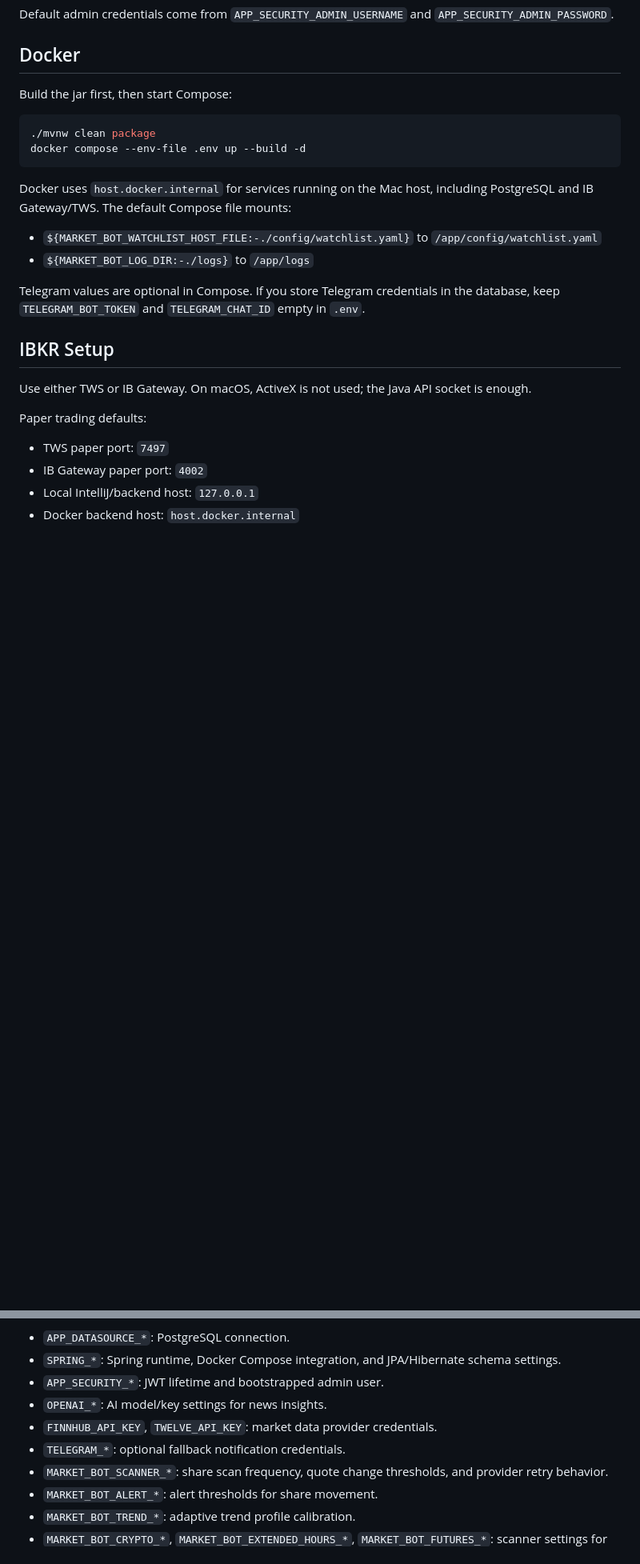
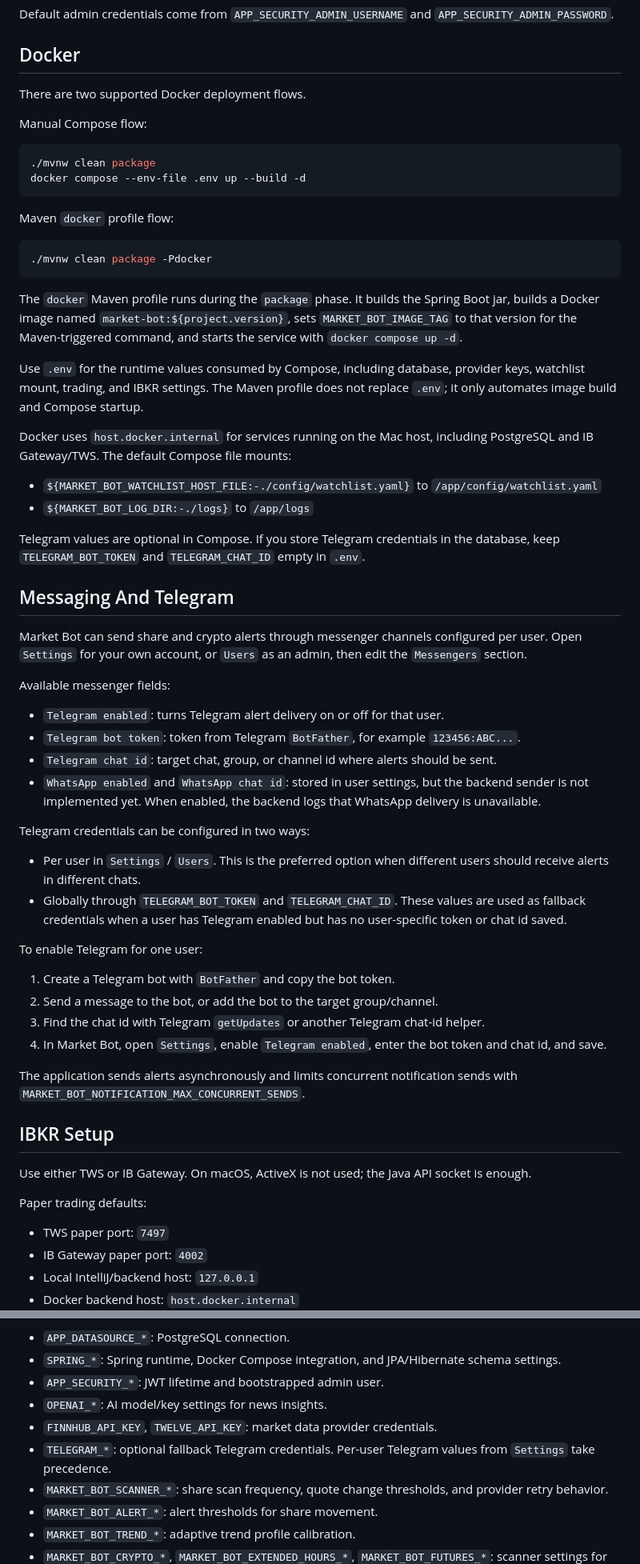
Before and after one commit to OlPrognimak/market-bot, a Markdown page: README.md, 2 parts joined by grey strips. Shown at 80% size. GitHub-like rendering; blank space fills up the shorter version.

Commit message:
Add more description to README.md

````diff
--- a/README.md
+++ b/README.md
@@ -68,12 +74,24 @@ Default admin credentials come from `APP_SECURITY_ADMIN_USERNAME` and `APP_SECUR
 
 ## Docker
 
-Build the jar first, then start Compose:
+There are two supported Docker deployment flows.
+
+Manual Compose flow:
 
 ```bash
 ./mvnw clean package
 docker compose --env-file .env up --build -d
 ```
+
+Maven `docker` profile flow:
+
+```bash
+./mvnw clean package -Pdocker
+```
+
+The `docker` Maven profile runs during the `package` phase. It builds the Spring Boot jar, builds a Docker image named `market-bot:${project.version}`, sets `MARKET_BOT_IMAGE_TAG` to that version for the Maven-triggered command, and starts the service with `docker compose up -d`.
+
+Use `.env` for the runtime values consumed by Compose, including database, provider keys, watchlist mount, trading, and IBKR settings. The Maven profile does not replace `.env`; it only automates image build and Compose startup.
 
 Docker uses `host.docker.internal` for services running on the Mac host, including PostgreSQL and IB Gateway/TWS. The default Compose file mounts:
 
@@ -81,6 +99,31 @@ Docker uses `host.docker.internal` for services running on the Mac host, includi
 - `${MARKET_BOT_LOG_DIR:-./logs}` to `/app/logs`
 
 Telegram values are optional in Compose. If you store Telegram credentials in the database, keep `TELEGRAM_BOT_TOKEN` and `TELEGRAM_CHAT_ID` empty in `.env`.
+
+## Messaging And Telegram
+
+Market Bot can send share and crypto alerts through messenger channels configured per user. Open `Settings` for your own account, or `Users` as an admin, then edit the `Messengers` section.
+
+Available messenger fields:
+
+- `Telegram enabled`: turns Telegram alert delivery on or off for that user.
+- `Telegram bot token`: token from Telegram `BotFather`, for example `123456:ABC...`.
+- `Telegram chat id`: target chat, group, or channel id where alerts should be sent.
+- `WhatsApp enabled` and `WhatsApp chat id`: stored in user settings, but the backend sender is not implemented yet. When enabled, the backend logs that WhatsApp delivery is unavailable.
+
+Telegram credentials can be configured in two ways:
+
+- Per user in `Settings` / `Users`. This is the preferred option when different users should receive alerts in different chats.
+- Globally through `TELEGRAM_BOT_TOKEN` and `TELEGRAM_CHAT_ID`. These values are used as fallback credentials when a user has Telegram enabled but has no user-specific token or chat id saved.
+
+To enable Telegram for one user:
+
+1. Create a Telegram bot with `BotFather` and copy the bot token.
+2. Send a message to the bot, or add the bot to the target group/channel.
+3. Find the chat id with Telegram `getUpdates` or another Telegram chat-id helper.
+4. In Market Bot, open `Settings`, enable `Telegram enabled`, enter the bot token and chat id, and save.
+
+The application sends alerts asynchronously and limits concurrent notification sends with `MARKET_BOT_NOTIFICATION_MAX_CONCURRENT_SENDS`.
 
 ## IBKR Setup
 
@@ -133,7 +176,7 @@ Important groups:
 - `APP_SECURITY_*`: JWT lifetime and bootstrapped admin user.
 - `OPENAI_*`: AI model/key settings for news insights.
 - `FINNHUB_API_KEY`, `TWELVE_API_KEY`: market data provider credentials.
-- `TELEGRAM_*`: optional fallback notification credentials.
+- `TELEGRAM_*`: optional fallback Telegram credentials. Per-user Telegram values from `Settings` take precedence.
 - `MARKET_BOT_SCANNER_*`: share scan frequency, quote change thresholds, and provider retry behavior.
 - `MARKET_BOT_ALERT_*`: alert thresholds for share movement.
 - `MARKET_BOT_TREND_*`: adaptive trend profile calibration.
````
Also changed, not shown: other parts of README.md (+9 -3 lines).
